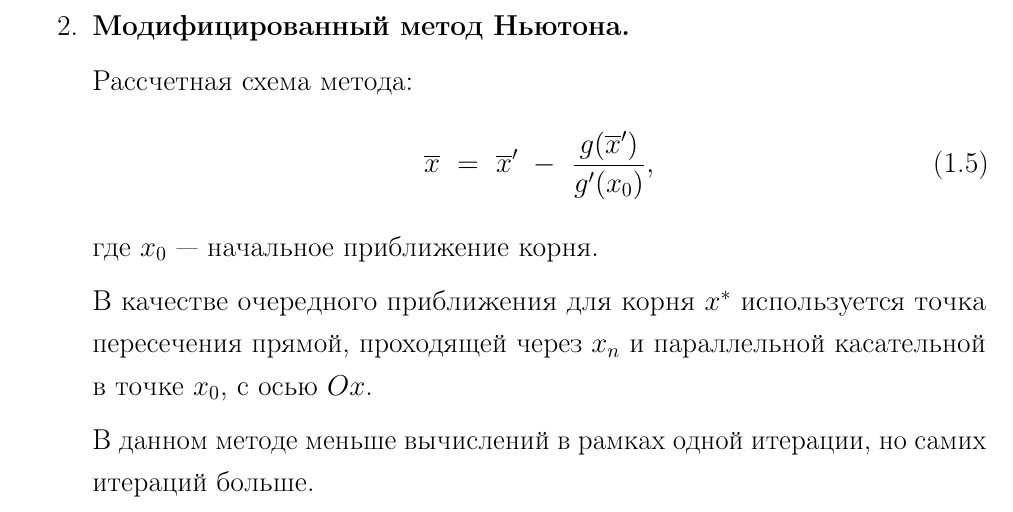
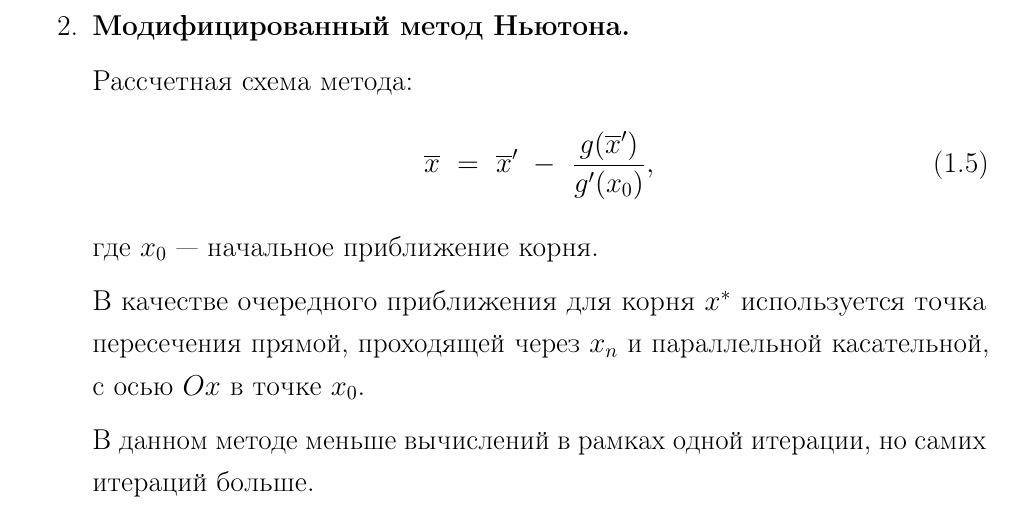
Before and after one commit to kovkir/bmstu-calculation-methods, a LaTeX document (sem_2/lab_04/report/tex/report.tex): part of page 4 of 6, cut so that both start at the same text. Compiled offline with pdfLaTeX.

Commit message:
Добавлены исправления в lab_04

```diff
--- a/sem_2/lab_04/report/tex/report.tex
+++ b/sem_2/lab_04/report/tex/report.tex
@@ -85,7 +85,7 @@
         \end{equation}
         где $x_0$ --- начальное приближение корня.
 
-        В качестве очередного приближения для корня $x^*$ используется точка пересечения прямой, проходящей через $x_n$ и параллельной касательной в точке $x_0$, с осью $Ox$.
+        В качестве очередного приближения для корня $x^*$ используется точка пересечения прямой, проходящей через $x_n$ и параллельной касательной, с осью $Ox$ в точке $x_0$.
 
         В данном методе меньше вычислений в рамках одной итерации, но самих итераций больше.
     \item \textbf{О вычислениии производных.}
```
Also changed, not shown: sem_2/lab_04/report/pdf/report.pdf, sem_2/lab_04/report/tex/report.tex (2 more changed lines), 2 other files.
